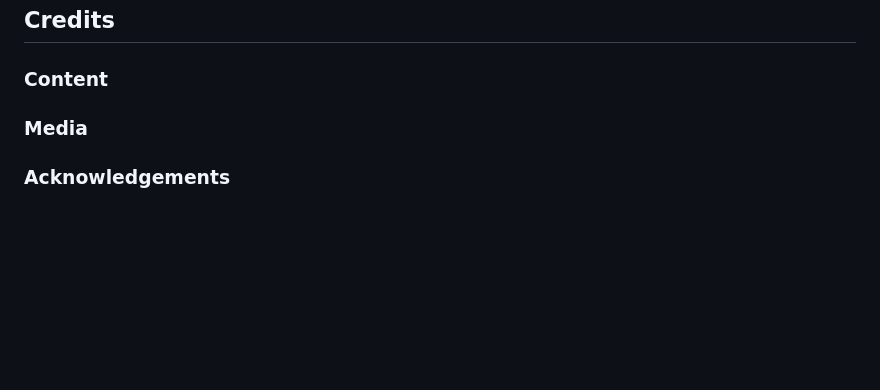
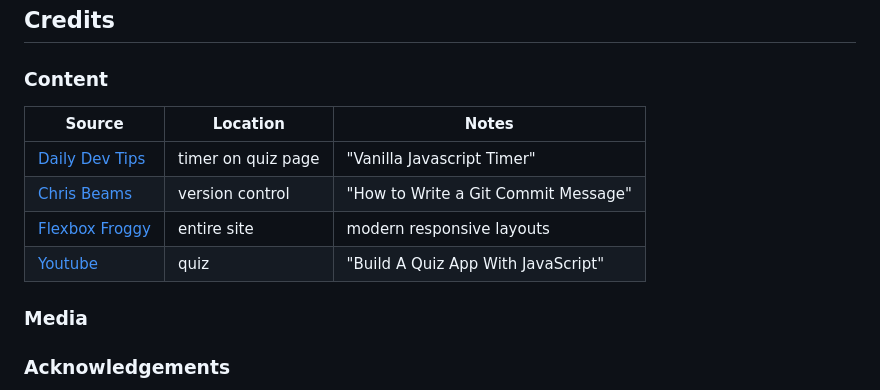
Before and after one commit to Nic-Wallace/botanical-search, a Markdown page: README.md, the part around the change. Rendered like a GitHub page; blank space fills up the shorter version.

Commit message:
Update README with content attribution

```diff
--- a/README.md
+++ b/README.md
@@ -140,6 +140,13 @@ You can fork this repository by using the following steps:
 
 ### Content
 
+| Source | Location | Notes |
+| --- | --- | --- |
+| [Daily Dev Tips](https://daily-dev-tips.com/posts/vanilla-javascript-timer/) | timer on quiz page | "Vanilla Javascript Timer" |
+| [Chris Beams](https://chris.beams.io/posts/git-commit) | version control | "How to Write a Git Commit Message" |
+| [Flexbox Froggy](https://flexboxfroggy.com/) | entire site | modern responsive layouts |
+| [Youtube](https://www.youtube.com/watch?v=riDzcEQbX6k&t=1102s) | quiz | "Build A Quiz App With JavaScript" |
+
 ### Media
 
 ### Acknowledgements
```
